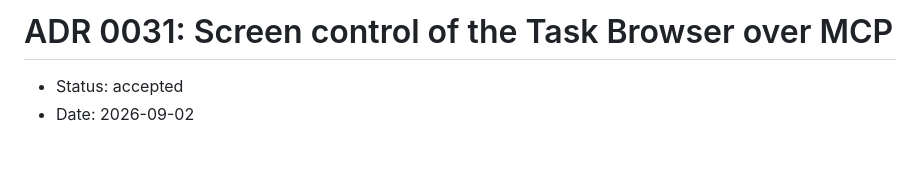
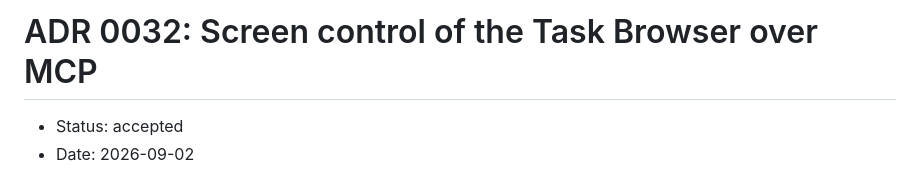
Before and after one commit to ApptoAI/deskto, a Markdown page: docs/adr/0032-computer-use-mcp.md, the part around the change. Rendered like a GitHub page; blank space fills up the shorter version.

Commit message:
docs: renumber the computer use ADRs

```diff
--- a/docs/adr/0031-computer-use-mcp.md
+++ b/docs/adr/0032-computer-use-mcp.md
@@ -1,4 +1,4 @@
-# ADR 0031: Screen control of the Task Browser over MCP
+# ADR 0032: Screen control of the Task Browser over MCP
 
 - Status: accepted
 - Date: 2026-09-02
```
